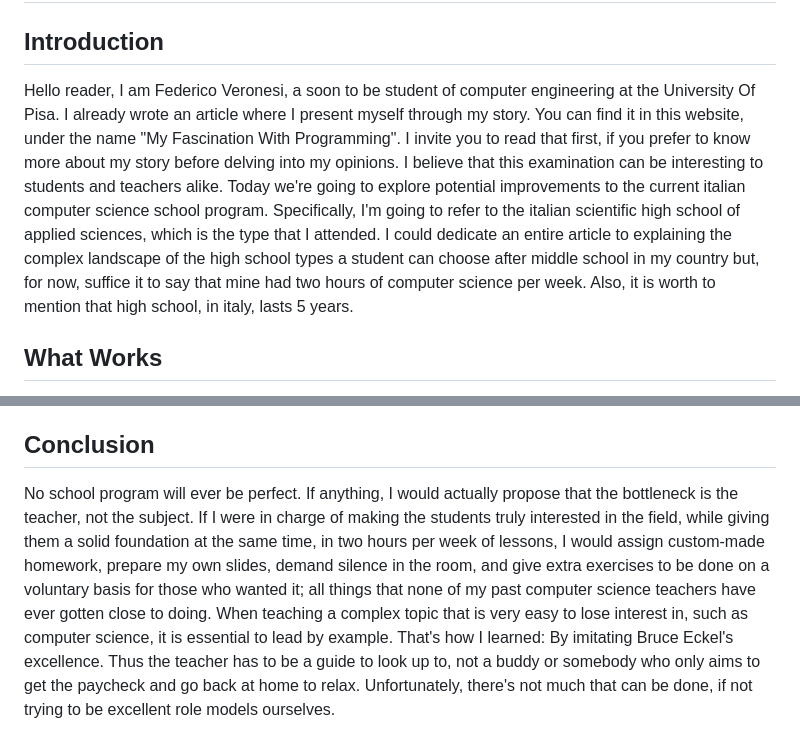
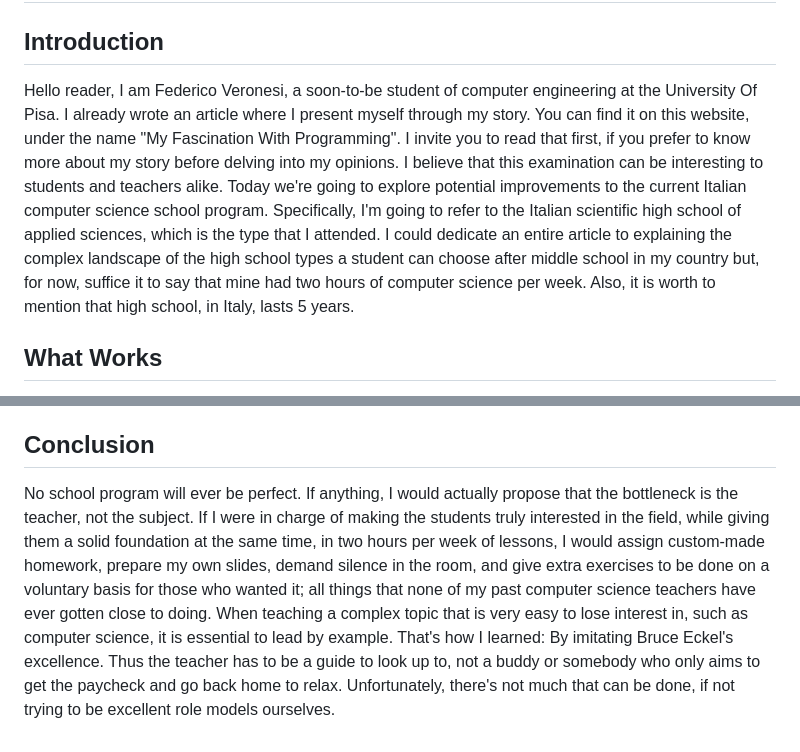
Before and after one commit to fredneedsausername/New-Personal-Website, a Markdown page: blog/posts/on_the_computer_science_school_program.md, 2 parts joined by grey strips. Rendered like a GitHub page.

```diff
--- a/blog/posts/on_the_computer_science_school_program.md
+++ b/blog/posts/on_the_computer_science_school_program.md
@@ -4,7 +4,7 @@
 
 ## Introduction
 
-Hello reader, I am Federico Veronesi, a soon to be student of computer engineering at the University Of Pisa. I already wrote an article where I present myself through my story. You can find it in this website, under the name "My Fascination With Programming". I invite you to read that first, if you prefer to know more about my story before delving into my opinions. I believe that this examination can be interesting to students and teachers alike. Today we're going to explore potential improvements to the current italian computer science school program. Specifically, I'm going to refer to the italian scientific high school of applied sciences, which is the type that I attended. I could dedicate an entire article to explaining the complex landscape of the high school types a student can choose after middle school in my country but, for now, suffice it to say that mine had two hours of computer science per week. Also, it is worth to mention that high school, in italy, lasts 5 years.
+Hello reader, I am Federico Veronesi, a soon-to-be student of computer engineering at the University Of Pisa. I already wrote an article where I present myself through my story. You can find it on this website, under the name "My Fascination With Programming". I invite you to read that first, if you prefer to know more about my story before delving into my opinions. I believe that this examination can be interesting to students and teachers alike. Today we're going to explore potential improvements to the current Italian computer science school program. Specifically, I'm going to refer to the Italian scientific high school of applied sciences, which is the type that I attended. I could dedicate an entire article to explaining the complex landscape of the high school types a student can choose after middle school in my country but, for now, suffice it to say that mine had two hours of computer science per week. Also, it is worth to mention that high school, in Italy, lasts 5 years.
 
 ## What Works
 
@@ -32,4 +32,4 @@ For the high-level part of the question, there is only one right answer: Python!
 
 ## Conclusion
 
-No school program will ever be perfect. If anything, I would actually propose that the bottleneck is the teacher, not the subject. If I were in charge of making the students truly interested in the field, while giving them a solid foundation at the same time, in two hours per week of lessons, I would assign custom-made homework, prepare my own slides, demand silence in the room, and give extra exercises to be done on a voluntary basis for those who wanted it; all things that none of my past computer science teachers have ever gotten close to doing. When teaching a complex topic that is very easy to lose interest in, such as computer science, it is essential to lead by example. That's how I learned: By imitating Bruce Eckel's excellence. Thus the teacher has to be a guide to look up to, not a buddy or somebody who only aims to get the paycheck and go back at home to relax. Unfortunately, there's not much that can be done, if not trying to be excellent role models ourselves.
+No school program will ever be perfect. If anything, I would actually propose that the bottleneck is the teacher, not the subject. If I were in charge of making the students truly interested in the field, while giving them a solid foundation at the same time, in two hours per week of lessons, I would assign custom-made homework, prepare my own slides, demand silence in the room, and give extra exercises to be done on a voluntary basis for those who wanted it; all things that none of my past computer science teachers have ever gotten close to doing. When teaching a complex topic that is very easy to lose interest in, such as computer science, it is essential to lead by example. That's how I learned: By imitating Bruce Eckel's excellence. Thus the teacher has to be a guide to look up to, not a buddy or somebody who only aims to get the paycheck and go back home to relax. Unfortunately, there's not much that can be done, if not trying to be excellent role models ourselves.
```
Also changed, not shown: blog/posts/london_study_holiday.md (+9 -10 lines), blog/posts/my_fascination_with_programming.md (+5 -5 lines).
